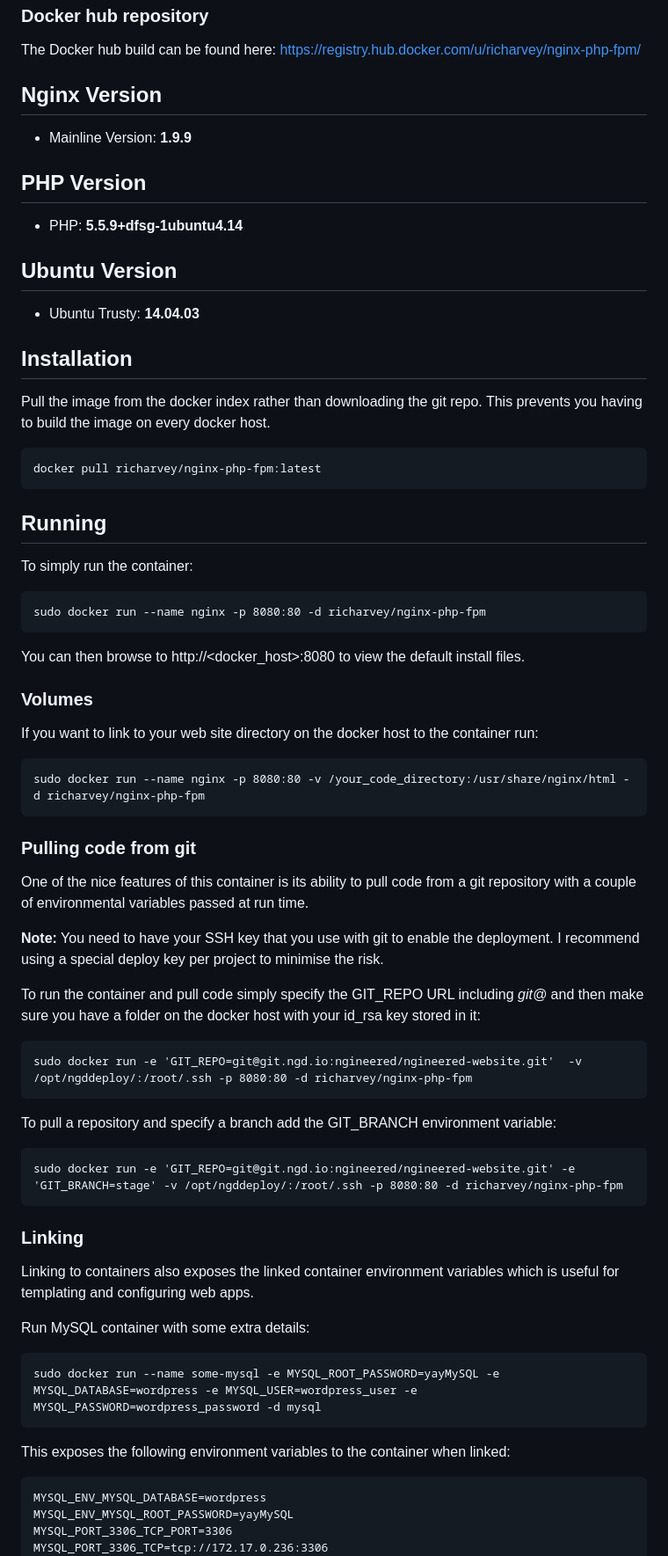
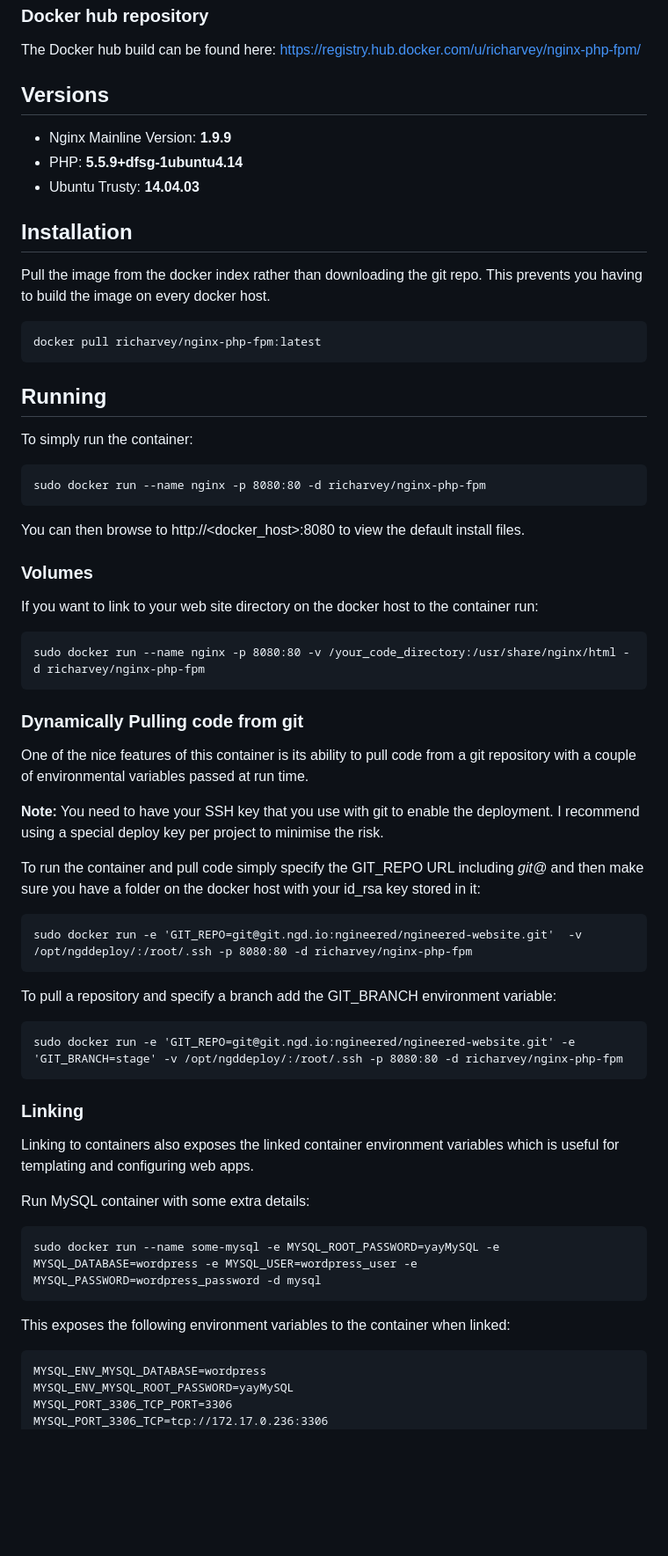
Before and after one commit to MariaiJones/federalist-testd, a Markdown page: README.md, the part around one of its changes. Shown at 88% size. GitHub-like rendering; blank space fills up the shorter version.

````diff
--- a/README.md
+++ b/README.md
@@ -7,48 +7,37 @@ If you have any improvements please submit a pull request.
 ### Docker hub repository
 The Docker hub build can be found here: [https://registry.hub.docker.com/u/richarvey/nginx-php-fpm/](https://registry.hub.docker.com/u/richarvey/nginx-php-fpm/)
 
-## Nginx Version
-- Mainline Version: **1.9.9**
-
-## PHP Version
+## Versions
+- Nginx Mainline Version: **1.9.9**
 - PHP: **5.5.9+dfsg-1ubuntu4.14**
-
-## Ubuntu Version
 - Ubuntu Trusty: **14.04.03**
 
 ## Installation
 Pull the image from the docker index rather than downloading the git repo. This prevents you having to build the image on every docker host.
-
 ```
 docker pull richarvey/nginx-php-fpm:latest
 ```
-
 ## Running
 To simply run the container:
-
 ```
 sudo docker run --name nginx -p 8080:80 -d richarvey/nginx-php-fpm
 ```
 You can then browse to http://\<docker_host\>:8080 to view the default install files.
 ### Volumes
 If you want to link to your web site directory on the docker host to the container run:
-
 ```
 sudo docker run --name nginx -p 8080:80 -v /your_code_directory:/usr/share/nginx/html -d richarvey/nginx-php-fpm
 ```
-### Pulling code from git
+### Dynamically Pulling code from git
 One of the nice features of this container is its ability to pull code from a git repository with a couple of environmental variables passed at run time.
 
 **Note:** You need to have your SSH key that you use with git to enable the deployment. I recommend using a special deploy key per project to minimise the risk.
 
 To run the container and pull code simply specify the GIT_REPO URL including *git@* and then make sure you have a folder on the docker host with your id_rsa key stored in it:
-
 ```
 sudo docker run -e 'GIT_REPO=git@git.ngd.io:ngineered/ngineered-website.git'  -v /opt/ngddeploy/:/root/.ssh -p 8080:80 -d richarvey/nginx-php-fpm
 ```
-
 To pull a repository and specify a branch add the GIT_BRANCH environment variable:
-
 ```
 sudo docker run -e 'GIT_REPO=git@git.ngd.io:ngineered/ngineered-website.git' -e 'GIT_BRANCH=stage' -v /opt/ngddeploy/:/root/.ssh -p 8080:80 -d richarvey/nginx-php-fpm
 ```
@@ -56,13 +45,10 @@ sudo docker run -e 'GIT_REPO=git@git.ngd.io:ngineered/ngineered-website.git' -e
 Linking to containers also exposes the linked container environment variables which is useful for templating and configuring web apps.
 
 Run MySQL container with some extra details:
-
 ```
 sudo docker run --name some-mysql -e MYSQL_ROOT_PASSWORD=yayMySQL -e MYSQL_DATABASE=wordpress -e MYSQL_USER=wordpress_user -e MYSQL_PASSWORD=wordpress_password -d mysql
 ```
-
 This exposes the following environment variables to the container when linked:
-
 ```
 MYSQL_ENV_MYSQL_DATABASE=wordpress
 MYSQL_ENV_MYSQL_ROOT_PASSWORD=yayMySQL
````
Also changed, not shown: other parts of README.md (+16 -18 lines).
